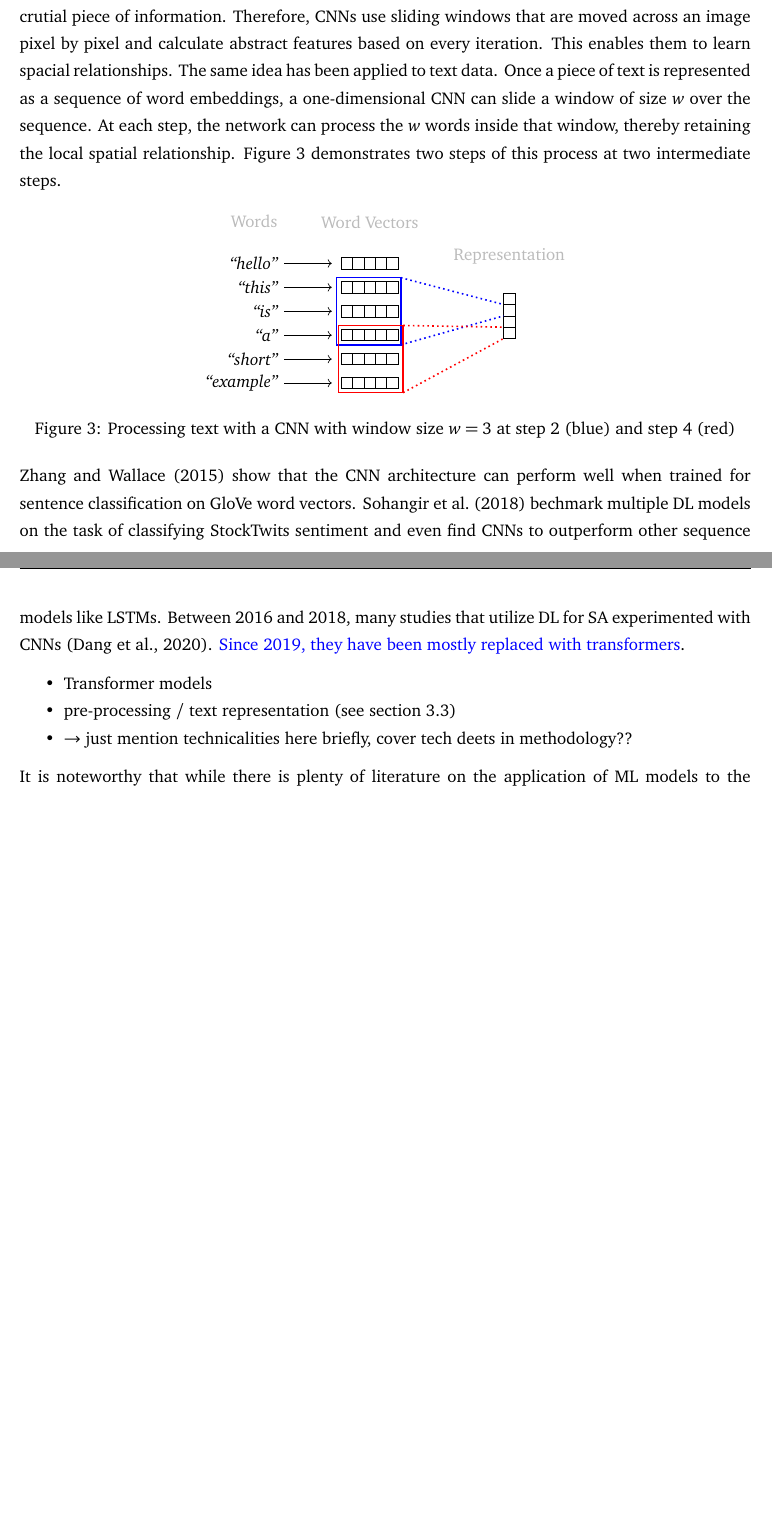
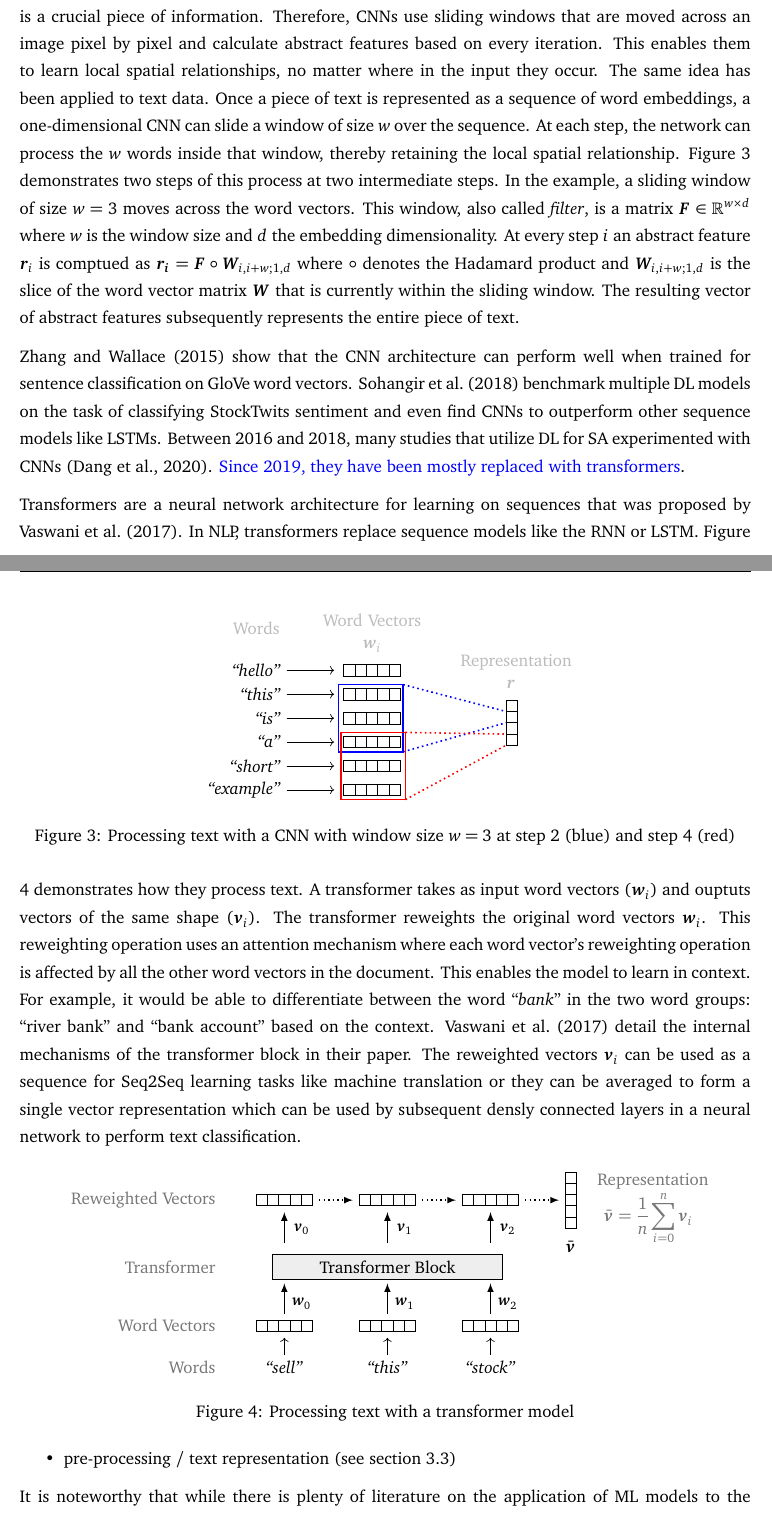
Before and after one commit to moritzwilksch/MasterThesisWriting, a LaTeX document (src/main.tex, which reads src/assets/tikz_figures/cnn.tex, src/assets/tikz_figures/transformer.tex, src/chapters/02_TheoreticalBackground.tex): two parts of pages 11 and 12 of 23, joined at a grey line, cut so that both start at the same text, the shorter picture padded with empty space. Compiled offline with pdfLaTeX.

Commit message:
transformers

```diff
--- a/src/assets/tikz_figures/cnn.tex
+++ b/src/assets/tikz_figures/cnn.tex
@@ -46,8 +46,8 @@
 
 		% labels
 		\node[grey, above=1em of w1]{Words};
-		\node[grey, above=1em of v1]{Word Vectors};
-		\node[grey, above=1em of res]{Representation};
+		\node[grey, above=0em of v1,text width=6em,align=center]{Word Vectors\\$\bm{w}_i$};
+		\node[grey, above=0em of res,text width=6em,align=center]{Representation\\$\bm{r}$};
 
 	\end{tikzpicture}
 	\caption{Processing text with a CNN with window size $w=3$ at step 2 (blue) and step 4 (red)}
--- /dev/null
+++ b/src/assets/tikz_figures/transformer.tex
@@ -0,0 +1,57 @@
+\begin{figure}[!ht]
+	\centering
+	\begin{tikzpicture}
+	\tikzstyle{vector_style}=[matrix of nodes,row sep=-\pgflinewidth,nodes={draw,anchor=center,minimum height=0.1em,minimum width=0.1em},column sep=-\pgflinewidth]
+	\tikzstyle{thick-arrow}=[-latex, shorten >=0.2em,line width=0.3mm]
+
+
+		% vectors
+		\matrix[vector_style](v1){\ & \ & \ & \ & \ \\};
+		\matrix[vector_style,right=2em of v1](v2){\ & \ & \ & \ & \ \\};
+		\matrix[vector_style,right=2em of v2](v3){\ & \ & \ & \ & \ \\};
+		% out
+		\matrix[vector_style,above=6em of v1](vo1){\ & \ & \ & \ & \ \\};
+		\matrix[vector_style,right=2em of vo1](vo2){\ & \ & \ & \ & \ \\};
+		\matrix[vector_style,right=2em of vo2](vo3){\ & \ & \ & \ & \ \\};
+
+		% words
+		\node[below=1em of v1](w1){\emph{``sell''}};
+		\node[below=1em of v2](w2){\emph{``this''}};
+		\node[below=1em of v3](w3){\emph{``stock''}};
+
+		% rnns
+		\node[above=2em of v2,draw,minimum width=2.5em, minimum height=1.5em,fill=lightgrey,minimum width=5cm](transformer){Transformer Block};
+
+
+		\draw[->](w1) -- (v1);
+		\draw[->](w2) -- (v2);
+		\draw[->](w3) -- (v3);
+
+		\draw[thick-arrow](v1) -- ++(0, 1) node[midway,xshift=1em,yshift=-0.4em]{\small$\bm{w}_0$};
+		\draw[thick-arrow](v2) -- ++(0, 1) node[midway,xshift=1em,yshift=-0.4em]{\small$\bm{w}_1$};
+		\draw[thick-arrow](v3) -- ++(0, 1) node[midway,xshift=1em,yshift=-0.4em]{\small$\bm{w}_2$};
+		% out
+		\draw[thick-arrow,latex-](vo1) -- ++(0, -1) node[midway,xshift=1em,yshift=0em]{\small$\bm{v}_0$};
+		\draw[thick-arrow,latex-](vo2) -- ++(0, -1) node[midway,xshift=1em,yshift=0em]{\small$\bm{v}_1$};
+		\draw[thick-arrow,latex-](vo3) -- ++(0, -1) node[midway,xshift=1em,yshift=0em]{\small$\bm{v}_2$};
+
+
+		% legend
+		\node[anchor=east,left=3em of transformer,darkgrey](lrnn){Transformer};
+		\node[anchor=east,darkgrey] at (v1.east -| lrnn.east){Word Vectors};
+		\node[anchor=east,darkgrey] at (w1.east -| lrnn.east) {Words};
+		\node[anchor=east,darkgrey] at (vo1.east -| lrnn.east) {Reweighted Vectors};
+
+
+		\matrix[vector_style, right=2em of vo3](result){\ \\ \ \\ \ \\ \ \\ \ \\};
+		\draw[-latex,line width=0.3mm,dotted](vo1) -- (vo2);
+		\draw[-latex,line width=0.3mm,dotted](vo2) -- (vo3);
+		\draw[-latex,line width=0.3mm,dotted](vo3) -- (result);
+
+		\node[below=0em of result]{$\bar{\bm{v}}$};
+		\node[darkgrey,right=0.5em of result,text width=6em,yshift=-1em]{Representation\\\vspace{-2em}$$\bar{\bm{v}}=\frac{1}{n}\sum_{i=0}^{n} \bm{v}_i$$};
+
+	\end{tikzpicture}
+	\caption{Processing text with a transformer model}
+	\label{figure-transformer}
+\end{figure}
--- a/src/chapters/02_TheoreticalBackground.tex
+++ b/src/chapters/02_TheoreticalBackground.tex
@@ -98,15 +98,18 @@ There are various different types of RNN layers which determine how output $o_t$
 
-Apart from RNNs, NLP researchers have experimented with adapting techniques from the field of computer vision. Most of the computer vision research is based on convolutional neural networks (CNNs). Invented by \shortciteA{lecun1999object}, they address one of the main challenges of working with image data, which is working on data with spatial structure. Within an image, pixel location is a crutial piece of information. Therefore, CNNs use sliding windows that are moved across an image pixel by pixel and calculate abstract features based on every iteration. This enables them to learn spacial relationships. The same idea has been applied to text data. Once a piece of text is represented as a sequence of word embeddings, a one-dimensional CNN can slide a window of size $w$ over the sequence. At each step, the network can process the $w$ words inside that window, thereby retaining the local spatial relationship. Figure \ref{figure-cnn} demonstrates two steps of this process at two intermediate steps.
+Apart from RNNs, NLP researchers have experimented with adapting techniques from the field of computer vision. Most of the computer vision research is based on convolutional neural networks (CNNs). Invented by \shortciteA{lecun1999object}, they address one of the main challenges of working with image data, which is working on data with spatial structure. Within an image, pixel location is a crucial piece of information. Therefore, CNNs use sliding windows that are moved across an image pixel by pixel and calculate abstract features based on every iteration. This enables them to learn local spatial relationships, no matter where in the input they occur. The same idea has been applied to text data. Once a piece of text is represented as a sequence of word embeddings, a one-dimensional CNN can slide a window of size $w$ over the sequence. At each step, the network can process the $w$ words inside that window, thereby retaining the local spatial relationship. Figure \ref{figure-cnn} demonstrates two steps of this process at two intermediate steps. In the example, a sliding window of size $w = 3$ moves across the word vectors. This window, also called \emph{filter}, is a matrix $\bm{F}\in \mathbb{R}^{w \times d}$ where $w$ is the window size and $d$ the embedding dimensionality. At every step $i$ an abstract feature $\bm{r}_i$ is comptued as $\bm{r_i} = \bm{F} \circ \bm{W}_{i,i+w;1,d}$ where $\circ$ denotes the Hadamard product and $\bm{W}_{i,i+w;1,d}$ is the slice of the word vector matrix $\bm{W}$ that is currently within the sliding window. The resulting vector of abstract features subsequently represents the entire piece of text.
 
 \input{assets/tikz_figures/cnn.tex}
 
-\shortciteA{zhang2015sensitivity} show that the CNN architecture can perform well when trained for sentence classification on GloVe word vectors. \shortciteA{sohangir2018bigdata} bechmark multiple DL models on the task of classifying StockTwits sentiment and even find CNNs to outperform other sequence models like LSTMs. Between 2016 and 2018, many studies that utilize DL for SA experimented with CNNs \shortcite{dang2020sentiment}. \textcolor{blue}{Since 2019, they have been mostly replaced with transformers}.
+\shortciteA{zhang2015sensitivity} show that the CNN architecture can perform well when trained for sentence classification on GloVe word vectors. \shortciteA{sohangir2018bigdata} benchmark multiple DL models on the task of classifying StockTwits sentiment and even find CNNs to outperform other sequence models like LSTMs. Between 2016 and 2018, many studies that utilize DL for SA experimented with CNNs \shortcite{dang2020sentiment}. \textcolor{blue}{Since 2019, they have been mostly replaced with transformers}.
+
+Transformers are a neural network architecture for learning on sequences that was proposed by \shortciteA{vaswani2017attention}. In NLP, transformers replace sequence models like the RNN or LSTM. Figure \ref{figure-transformer} demonstrates how they process text. A transformer takes as input word vectors ($\bm{w}_i$) and ouptuts vectors of the same shape ($\bm{v}_i$). The transformer reweights the original word vectors $\bm{w}_i$. This reweighting operation uses an attention mechanism where each word vector's reweighting operation is affected by all the other word vectors in the document. This enables the model to learn in context. For example, it would be able to differentiate between the word ``\emph{bank}'' in the two word groups: ``river bank'' and ``bank account'' based on the context. \shortciteA{vaswani2017attention} detail the internal mechanisms of the transformer block in their paper. The reweighted vectors $\bm{v}_i$ can be used as a sequence for Seq2Seq learning tasks like machine translation or they can be averaged to form a single vector representation which can be used by subsequent densly connected layers in a neural network to perform text classification.
+
+
+\input{assets/tikz_figures/transformer.tex}
 
 
 \begin{itemize}[noitemsep]
-	\item Transformer models
 	\item pre-processing / text representation (see section \ref{section-data-preprocessing})
-	\item $\rightarrow$ just mention technicalities here briefly, cover tech deets in methodology??
 \end{itemize}
 
 It is noteworthy that while there is plenty of literature on the application of ML models to the task of SA, most of the models are not published as usable artifacts. This is opposed to many dictionary-based models as well as deep learning models that are available to researchers in the form of downloadable models or programming libraries. Because of the applied nature of this work we can only consider models that are published as artifacts that can be used to reproduce benchmarks.
--- a/src/main.tex
+++ b/src/main.tex
@@ -34,6 +34,7 @@
 \usetikzlibrary{shapes.geometric, arrows, positioning, trees, fit, chains,matrix,calc,arrows.meta}  % DO NOT use "shadows". It breaks the TOC in half
 \usepackage{acronym}
 \usepackage{url}
+\usepackage{bm} % bold match symbols
 
 % HEADER & FOOTER
 \pagestyle{fancy}
```
Also changed, not shown: src/assets/tikz_figures/rnn.tex (+5 -5 lines), src/chapters/02_TheoreticalBackground.tex (8 more changed lines).
